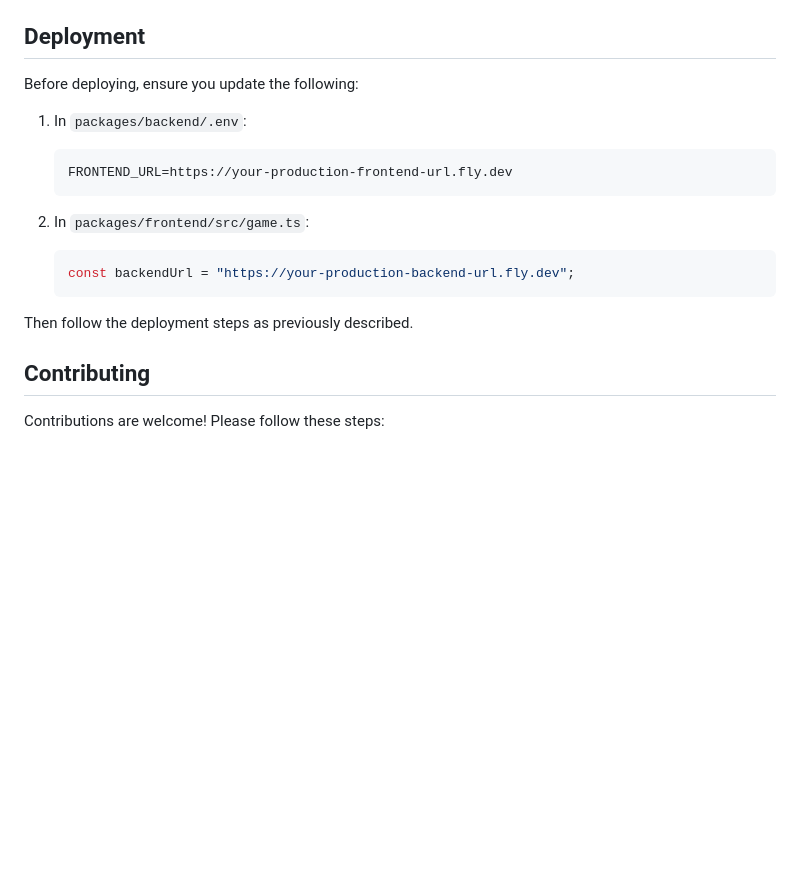
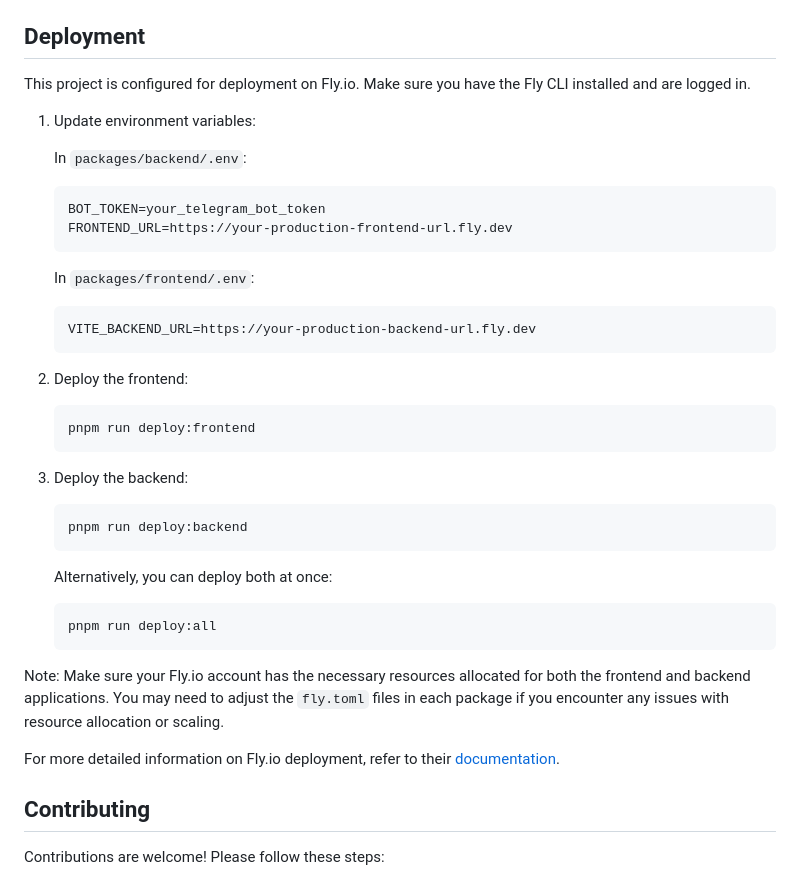
Before and after one commit to portdeveloper/slot-machine-monorepo, a Markdown page: README.md, the part around the change. GitHub-like rendering; blank space fills up the shorter version.

Commit message:
Update deployment steps in readme

````diff
--- a/README.md
+++ b/README.md
@@ -131,20 +131,39 @@ Remember to update these URLs and environment variables when deploying to produc
 
 ## Deployment
 
-Before deploying, ensure you update the following:
+This project is configured for deployment on Fly.io. Make sure you have the Fly CLI installed and are logged in.
 
-1. In `packages/backend/.env`:
+1. Update environment variables:
 
+   In `packages/backend/.env`:
    ```
+   BOT_TOKEN=your_telegram_bot_token
    FRONTEND_URL=https://your-production-frontend-url.fly.dev
    ```
 
-2. In `packages/frontend/src/game.ts`:
-   ```typescript
-   const backendUrl = "https://your-production-backend-url.fly.dev";
+   In `packages/frontend/.env`:
+   ```
+   VITE_BACKEND_URL=https://your-production-backend-url.fly.dev
    ```
 
-Then follow the deployment steps as previously described.
+2. Deploy the frontend:
+   ```
+   pnpm run deploy:frontend
+   ```
+
+3. Deploy the backend:
+   ```
+   pnpm run deploy:backend
+   ```
+
+   Alternatively, you can deploy both at once:
+   ```
+   pnpm run deploy:all
+   ```
+
+Note: Make sure your Fly.io account has the necessary resources allocated for both the frontend and backend applications. You may need to adjust the `fly.toml` files in each package if you encounter any issues with resource allocation or scaling.
+
+For more detailed information on Fly.io deployment, refer to their [documentation](https://fly.io/docs/languages-and-frameworks/).
 
 ## Contributing
 
````
